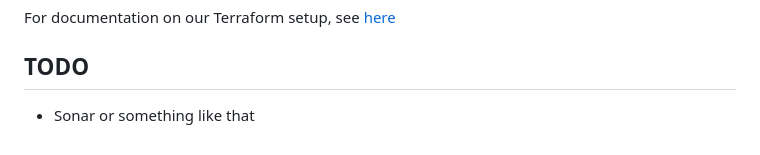
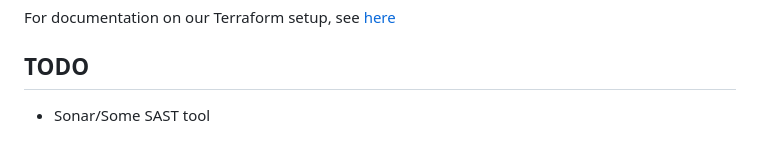
Before and after one commit to ministryofjustice/care-arrangement-plan, a Markdown page: README.md, the part around the change. Drawn GitHub-style.

Commit message:
C5141-1141: Update readme

```diff
--- a/README.md
+++ b/README.md
@@ -111,4 +111,4 @@ For documentation on our Terraform setup, see [here](./terraform/README.md)
 
 ## TODO
 
-- Sonar or something like that
+- Sonar/Some SAST tool
```
